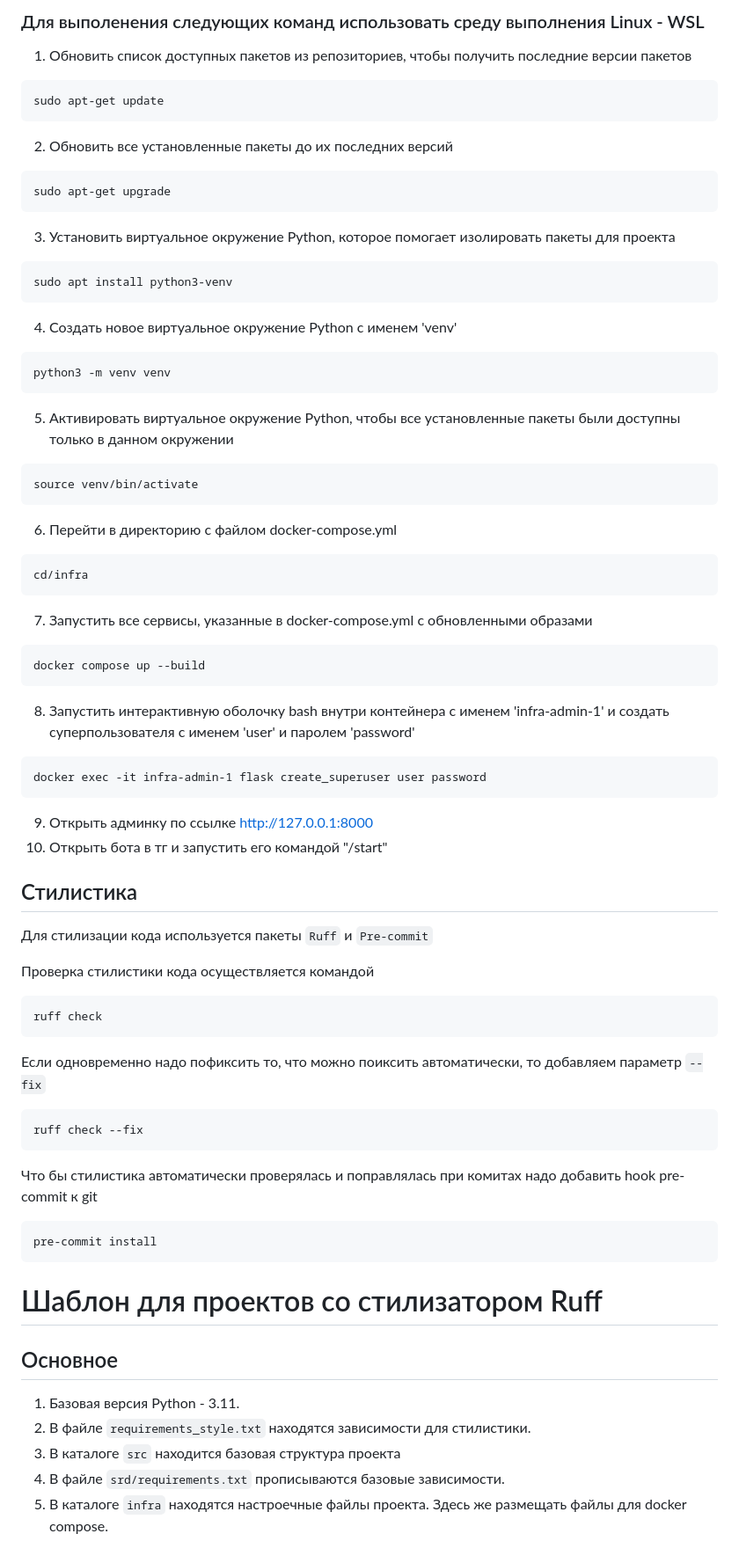
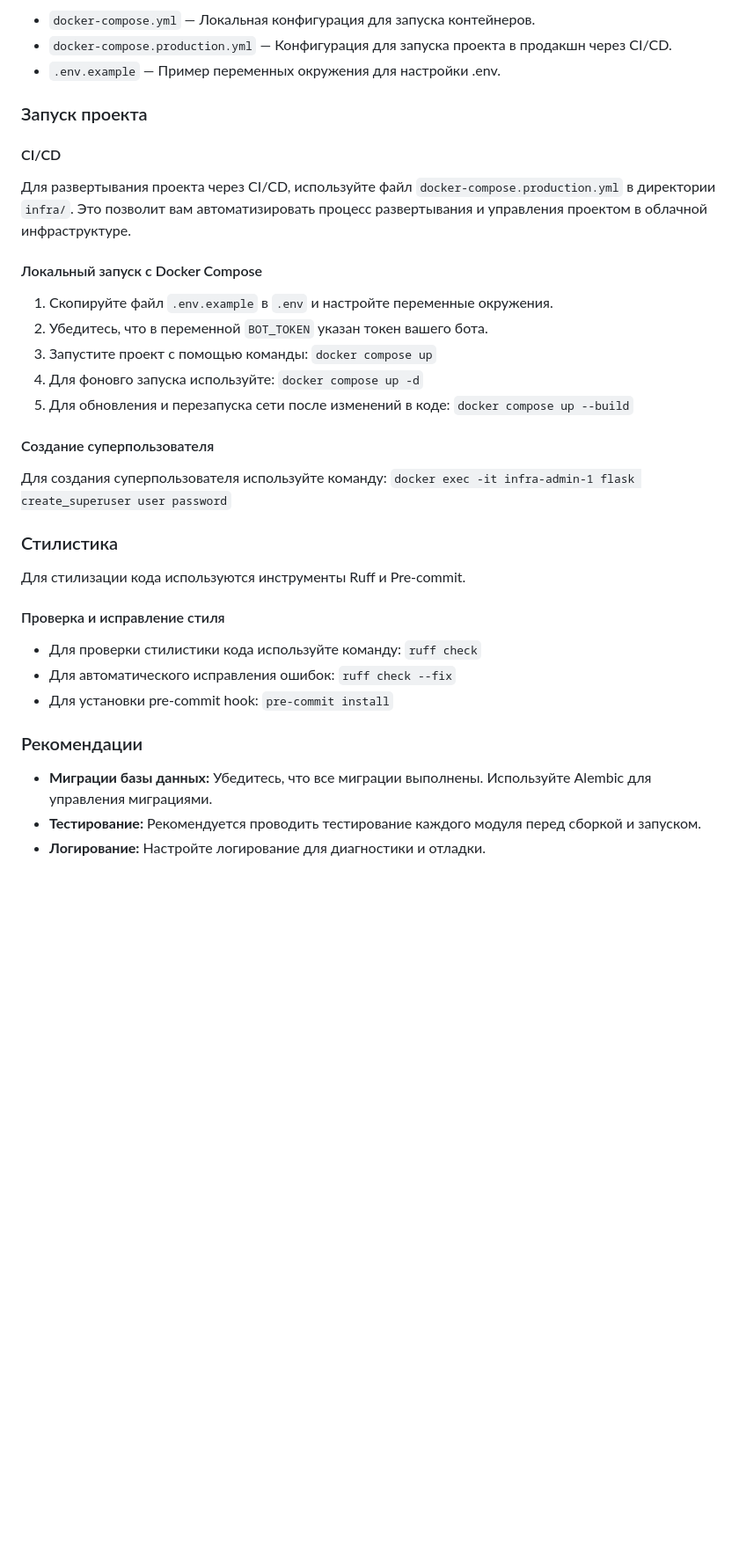
Before and after one commit to hixwizard/async_bot, a Markdown page: README.md, the part around the change printed below. Shown: that part at 88% size. Rendered like a GitHub page; blank space fills up the shorter version.

Commit message:
develop readme.md (documentation)

````diff
--- a/README.md
+++ b/README.md
@@ -72,66 +87,38 @@ docker system prune -a
 
-### Для выполенения следующих команд использовать среду выполнения Linux - WSL
-1) Обновить список доступных пакетов из репозиториев, чтобы получить последние версии пакетов
-```
-sudo apt-get update
-```
-2) Обновить все установленные пакеты до их последних версий
-```
-sudo apt-get upgrade
-```
-3) Установить виртуальное окружение Python, которое помогает изолировать пакеты для проекта
-```
-sudo apt install python3-venv
-```
-4) Создать новое виртуальное окружение Python с именем 'venv'
-```
-python3 -m venv venv
-```
-5) Активировать виртуальное окружение Python, чтобы все установленные пакеты были доступны только в данном окружении
-```
-source venv/bin/activate
-```
-6) Перейти в директорию с файлом docker-compose.yml
-```
-cd/infra
-```
-7) Запустить все сервисы, указанные в docker-compose.yml с обновленными образами
-```
-docker compose up --build
-```
-8) Запустить интерактивную оболочку bash внутри контейнера с именем 'infra-admin-1' и создать суперпользователя с именем 'user' и паролем 'password'
-```
-docker exec -it infra-admin-1 flask create_superuser user password
-```
-9) Открыть админку по ссылке http://127.0.0.1:8000
-10) Открыть бота в тг и запустить его командой "/start"
+* `docker-compose.yml` — Локальная конфигурация для запуска контейнеров.
+* `docker-compose.production.yml` — Конфигурация для запуска проекта в продакшн через CI/CD.
+* `.env.example` — Пример переменных окружения для настройки .env.
 
+### Запуск проекта
 
-## Стилистика
+#### CI/CD
 
-Для стилизации кода используется пакеты `Ruff` и `Pre-commit`
+Для развертывания проекта через CI/CD, используйте файл `docker-compose.production.yml` в директории `infra/`. Это позволит вам автоматизировать процесс развертывания и управления проектом в облачной инфраструктуре.
 
-Проверка стилистики кода осуществляется командой
-```shell
-ruff check
-```
+#### Локальный запуск с Docker Compose
 
-Если одновременно надо пофиксить то, что можно поиксить автоматически, то добавляем параметр `--fix`
-```shell
-ruff check --fix
-```
+1. Скопируйте файл `.env.example` в `.env` и настройте переменные окружения.
+2. Убедитесь, что в переменной `BOT_TOKEN` указан токен вашего бота.
+3. Запустите проект с помощью команды: `docker compose up`
+4. Для фоновго запуска используйте: `docker compose up -d`
+5. Для обновления и перезапуска сети после изменений в коде: `docker compose up --build`
 
-Что бы стилистика автоматически проверялась и поправлялась при комитах надо добавить hook pre-commit к git
+#### Создание суперпользователя
 
-```shell
-pre-commit install
-```
-# Шаблон для проектов со стилизатором Ruff
+Для создания суперпользователя используйте команду: `docker exec -it infra-admin-1 flask create_superuser user password`
 
-## Основное
+### Стилистика
 
-1. Базовая версия Python - 3.11.
-2. В файле `requirements_style.txt` находятся зависимости для стилистики.
-3. В каталоге `src` находится базовая структура проекта
-4. В файле `srd/requirements.txt` прописываются базовые зависимости.
-5. В каталоге `infra` находятся настроечные файлы проекта. Здесь же размещать файлы для docker compose.
+Для стилизации кода используются инструменты Ruff и Pre-commit.
+
+#### Проверка и исправление стиля
+
+* Для проверки стилистики кода используйте команду: `ruff check`
+* Для автоматического исправления ошибок: `ruff check --fix`
+* Для установки pre-commit hook: `pre-commit install`
+
+### Рекомендации
+
+* **Миграции базы данных:** Убедитесь, что все миграции выполнены. Используйте Alembic для управления миграциями.
+* **Тестирование:** Рекомендуется проводить тестирование каждого модуля перед сборкой и запуском.
+* **Логирование:** Настройте логирование для диагностики и отладки.
````
Also changed, not shown: other parts of README.md (+68 -53 lines).
